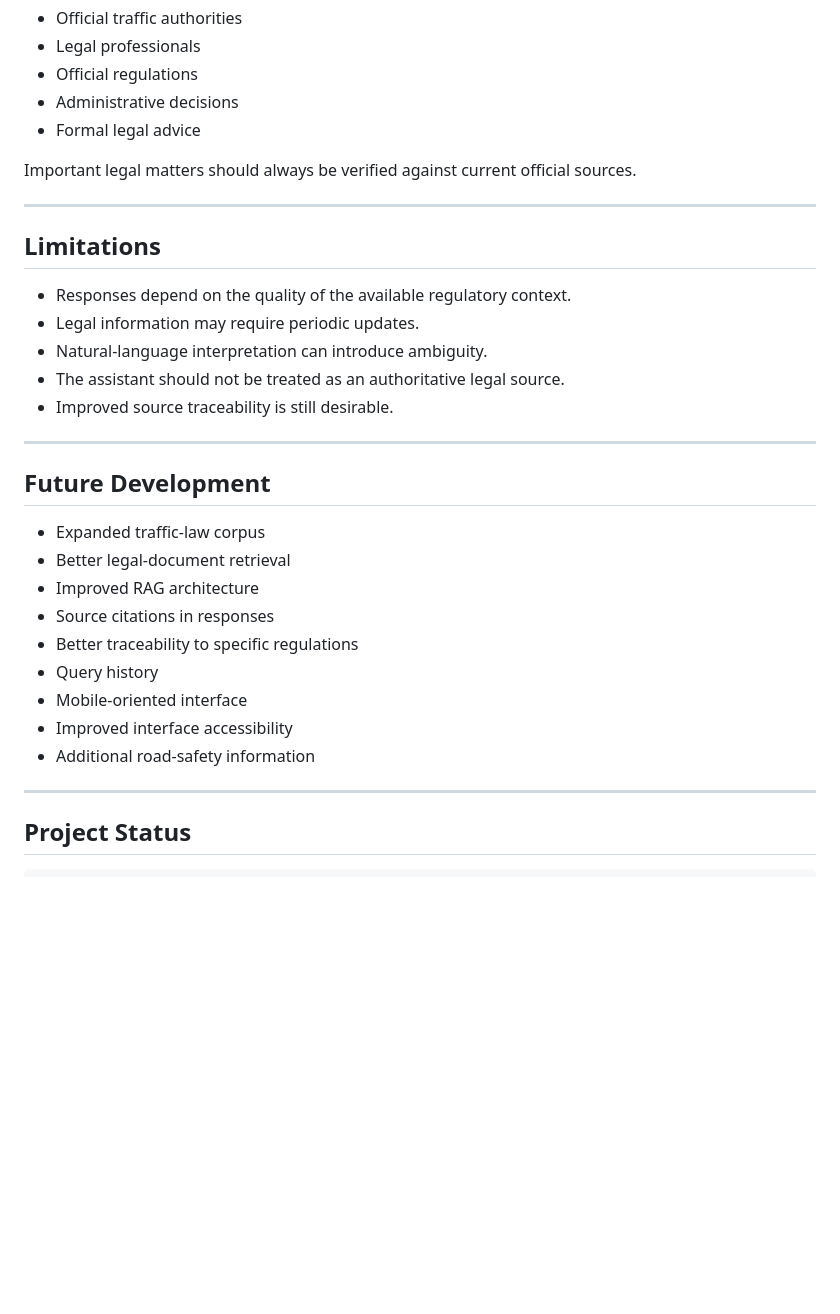
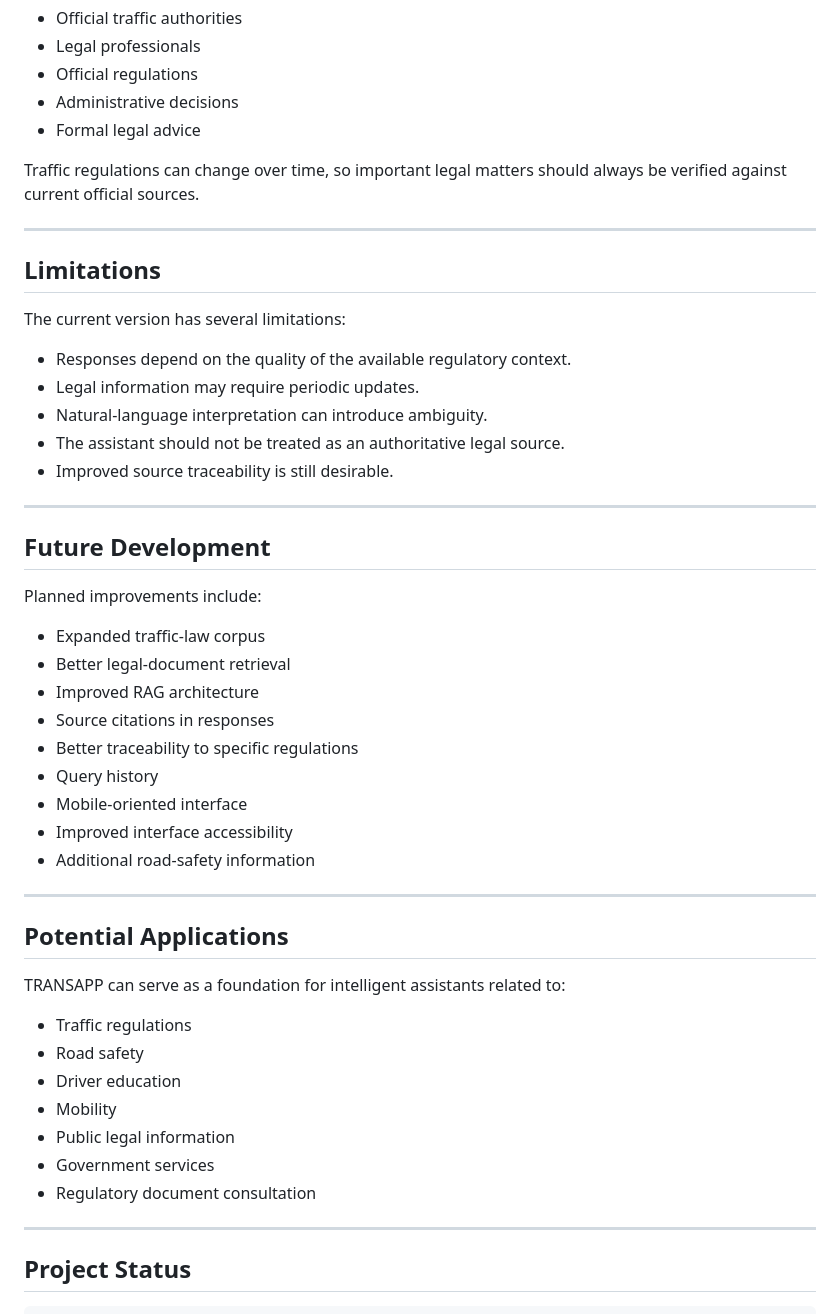
Before and after one commit to LuisBarahonaMX/TRANSAPP-Asistente-de-leyes-de-transito-Qroo, a Markdown page: README.md, the part around one of its changes. GitHub-like rendering; blank space fills up the shorter version.

```diff
--- a/README.md
+++ b/README.md
@@ -227,11 +258,13 @@ It does not replace:
 - Administrative decisions
 - Formal legal advice
 
-Important legal matters should always be verified against current official sources.
+Traffic regulations can change over time, so important legal matters should always be verified against current official sources.
 
 ---
 
 ## Limitations
+
+The current version has several limitations:
 
 - Responses depend on the quality of the available regulatory context.
 - Legal information may require periodic updates.
@@ -243,6 +276,8 @@ Important legal matters should always be verified against current official sourc
 
 ## Future Development
 
+Planned improvements include:
+
 - Expanded traffic-law corpus
 - Better legal-document retrieval
 - Improved RAG architecture
@@ -252,6 +287,20 @@ Important legal matters should always be verified against current official sourc
 - Mobile-oriented interface
 - Improved interface accessibility
 - Additional road-safety information
+
+---
+
+## Potential Applications
+
+TRANSAPP can serve as a foundation for intelligent assistants related to:
+
+- Traffic regulations
+- Road safety
+- Driver education
+- Mobility
+- Public legal information
+- Government services
+- Regulatory document consultation
 
 ---
 
```
Also changed, not shown: other parts of README.md (+33 -2 lines), assets/imagenportada.png (added).
